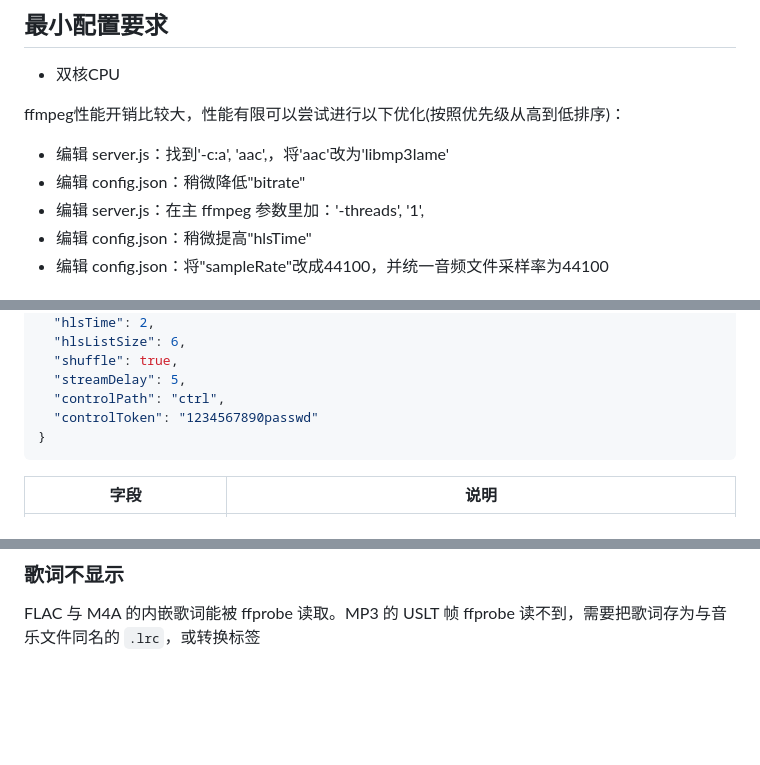
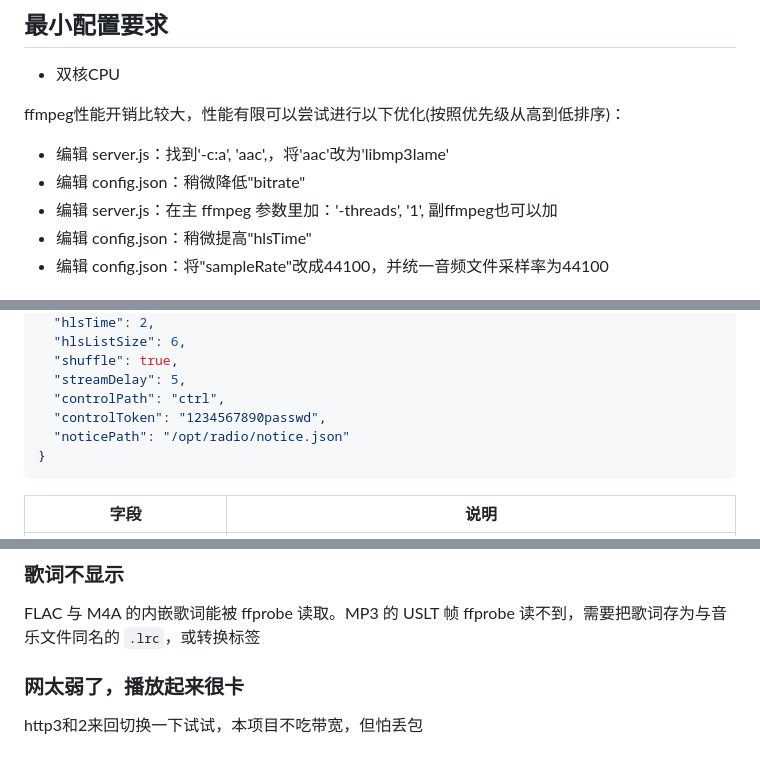
Before and after one commit to hsushjk/Kokona-Radio, a Markdown page: README.md, 3 parts joined by grey strips. GitHub-like rendering; blank space fills up the shorter version.

````diff
--- a/README.md
+++ b/README.md
@@ -32,7 +34,7 @@ ffmpeg性能开销比较大，性能有限可以尝试进行以下优化(按照
 
 - 编辑 server.js：找到'-c:a', 'aac',，将'aac'改为'libmp3lame'
 - 编辑 config.json：稍微降低"bitrate"
-- 编辑 server.js：在主 ffmpeg 参数里加：'-threads', '1',
+- 编辑 server.js：在主 ffmpeg 参数里加：'-threads', '1', 副ffmpeg也可以加
 - 编辑 config.json：稍微提高"hlsTime"
 - 编辑 config.json：将"sampleRate"改成44100，并统一音频文件采样率为44100
 
@@ -118,7 +131,8 @@ location / {
   "shuffle": true,
   "streamDelay": 5,
   "controlPath": "ctrl",
-  "controlToken": "1234567890passwd"
+  "controlToken": "1234567890passwd",
+  "noticePath": "/opt/radio/notice.json"
 }
 ```
 
@@ -208,3 +247,7 @@ ffmpeg 可能需要额外安装组件
 ### 歌词不显示
 
 FLAC 与 M4A 的内嵌歌词能被 ffprobe 读取。MP3 的 USLT 帧 ffprobe 读不到，需要把歌词存为与音乐文件同名的 `.lrc`，或转换标签
+
+### 网太弱了，播放起来很卡
+
+http3和2来回切换一下试试，本项目不吃带宽，但怕丢包
````
Also changed, not shown: other parts of README.md (+41 -3 lines).
